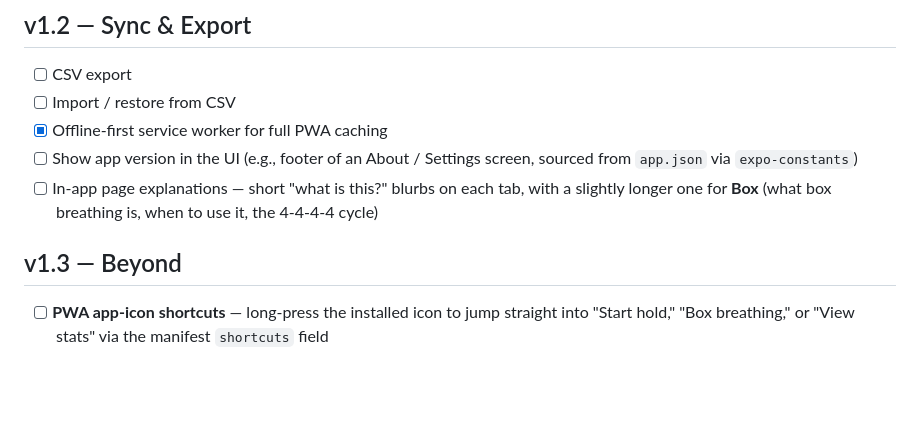
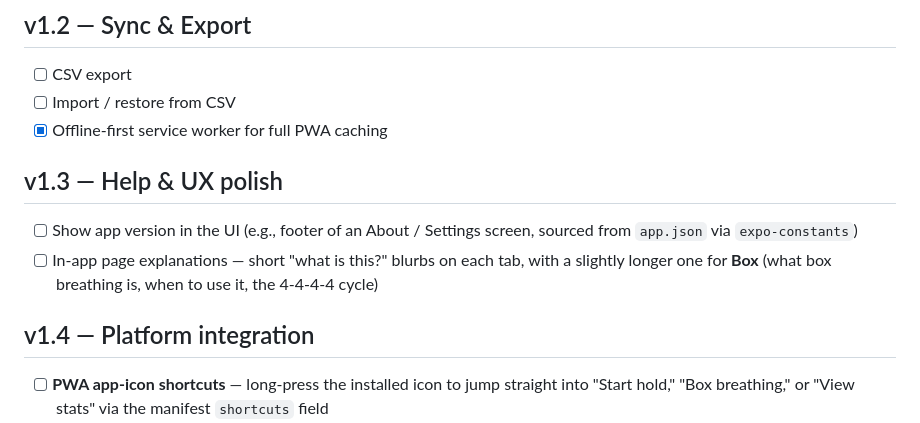
Before and after one commit to william051200/OneBreath, a Markdown page: docs/ROADMAP.md, the part around the change. Drawn GitHub-style; blank space fills up the shorter version.

Commit message:
docs(roadmap): split UX-polish items into their own v1.3
- Move 'Show app version in UI' and 'In-app page explanations' out of v1.2 (Sync & Export) into a new v1.3 - Help & UX polish, since they aren't sync/export work.

- Bump the previous v1.3 platform-integration items (PWA shortcuts, Web Share Target, PWA Widgets) to v1.4 - Platform integration.

```diff
--- a/docs/ROADMAP.md
+++ b/docs/ROADMAP.md
@@ -29,10 +29,12 @@ Short reference of what each tab does, so future work has a shared vocabulary.
 - [ ] CSV export
 - [ ] Import / restore from CSV
 - [x] Offline-first service worker for full PWA caching
+
+## v1.3 — Help & UX polish
 - [ ] Show app version in the UI (e.g., footer of an About / Settings screen, sourced from `app.json` via `expo-constants`)
 - [ ] In-app page explanations — short "what is this?" blurbs on each tab, with a slightly longer one for **Box** (what box breathing is, when to use it, the 4-4-4-4 cycle)
 
-## v1.3 — Beyond
+## v1.4 — Platform integration
 - [ ] **PWA app-icon shortcuts** — long-press the installed icon to jump straight into "Start hold," "Box breathing," or "View stats" via the manifest `shortcuts` field
 - [ ] **Web Share Target** — let other apps share files (e.g., a CSV backup) directly into OneBreath; depends on v1.2 import
 - [ ] **PWA Widgets** — small home-screen / dashboard widget showing today's longest hold or current streak (experimental Web API, currently Edge/Windows only)
```
